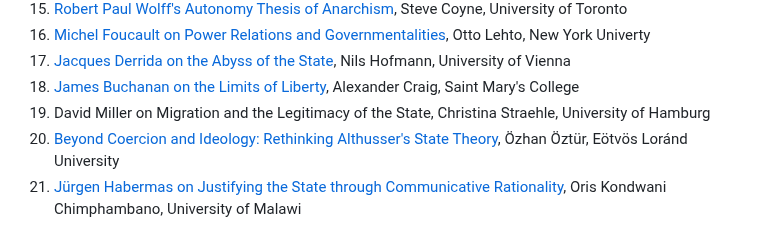
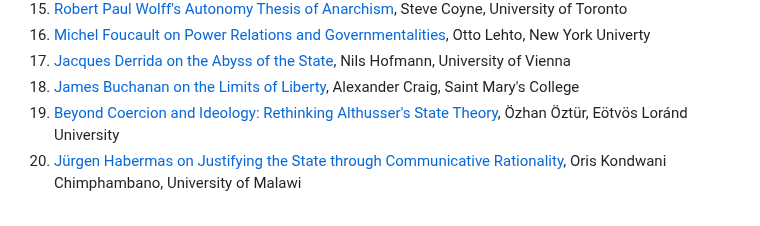
Before and after one commit to gcallah/JustifyingTheState, a Markdown page: toc.md, the part around the change. GitHub-like rendering.

Commit message:
Took out David Miller.

```diff
--- a/toc.md
+++ b/toc.md
@@ -26,7 +26,6 @@ Università degli Studi di Roma La Sapienza
 1. [Michel Foucault on Power Relations and Governmentalities](abstracts/focault.md), Otto Lehto, New York Univerty
 1. [Jacques Derrida on the Abyss of the State](abstracts/derrida.md), Nils Hofmann, University of Vienna
 1. [James Buchanan on the Limits of Liberty](abstracts/buchanan.md), Alexander Craig, Saint Mary's College
-1. David Miller on Migration and the Legitimacy of the State, Christina Straehle, University of Hamburg
 1. [Beyond Coercion and Ideology: Rethinking Althusser's State Theory](abstracts/althusser.md), Özhan Öztür, Eötvös Loránd University
 1. [Jürgen Habermas on Justifying the State through Communicative Rationality](abstracts/habermas.md),
 Oris Kondwani Chimphambano, University of Malawi
```
